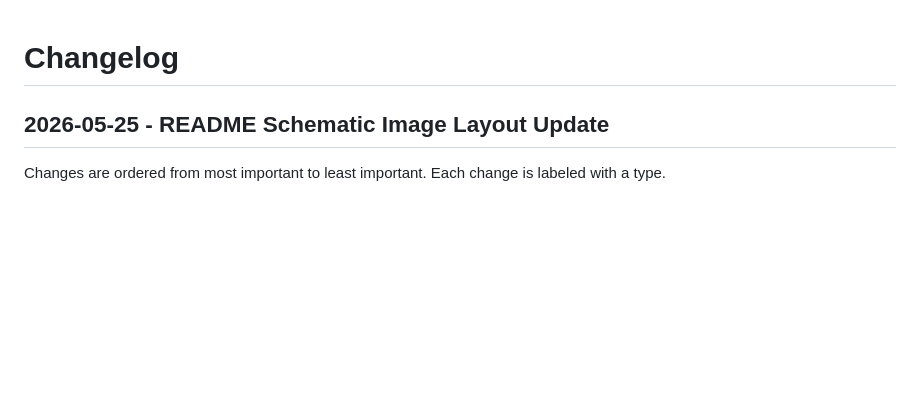
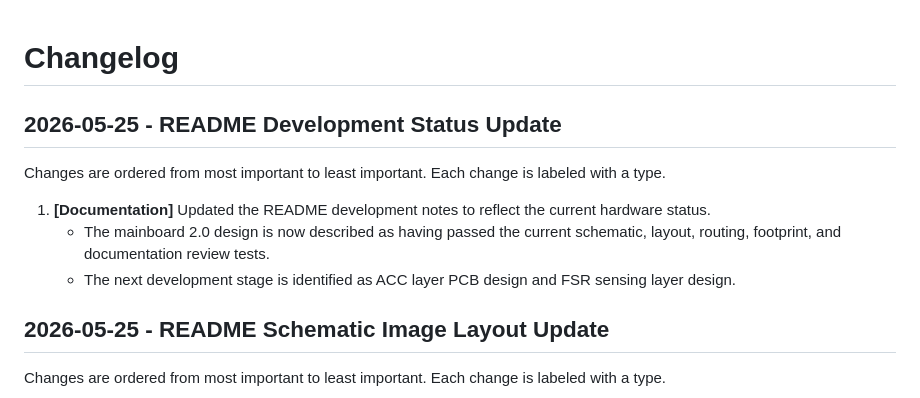
Before and after one commit to Yannas-Sun/e-skin-simulator, a Markdown page: CHANGELOG.md, the part around the change. GitHub-like rendering; blank space fills up the shorter version.

```diff
--- a/CHANGELOG.md
+++ b/CHANGELOG.md
@@ -1,4 +1,12 @@
 # Changelog
+
+## 2026-05-25 - README Development Status Update
+
+Changes are ordered from most important to least important. Each change is labeled with a type.
+
+1. **[Documentation]** Updated the README development notes to reflect the current hardware status.
+   - The mainboard 2.0 design is now described as having passed the current schematic, layout, routing, footprint, and documentation review tests.
+   - The next development stage is identified as ACC layer PCB design and FSR sensing layer design.
 
 ## 2026-05-25 - README Schematic Image Layout Update
 
```
Also changed, not shown: README.md (+3 -3 lines).
